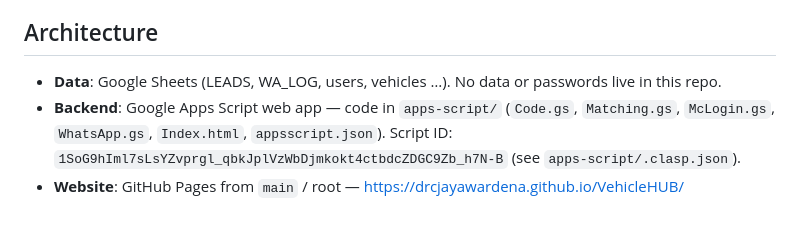
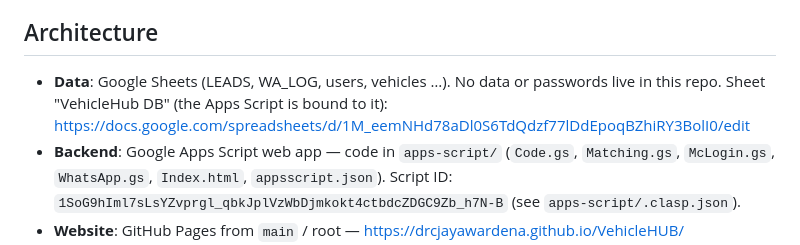
Before and after one commit to drcjayawardena/VehicleHUB, a Markdown page: CLAUDE.md, the part around the change. GitHub-like rendering; blank space fills up the shorter version.

Commit message:
CLAUDE.md: add VehicleHub DB sheet link

```diff
--- a/CLAUDE.md
+++ b/CLAUDE.md
@@ -6,6 +6,7 @@
 
 ## Architecture
 - **Data**: Google Sheets (LEADS, WA_LOG, users, vehicles …). No data or passwords live in this repo.
+  Sheet "VehicleHub DB" (the Apps Script is bound to it): https://docs.google.com/spreadsheets/d/1M_eemNHd78aDl0S6TdQdzf77lDdEpoqBZhiRY3BolI0/edit
 - **Backend**: Google Apps Script web app — code in `apps-script/`
   (`Code.gs`, `Matching.gs`, `McLogin.gs`, `WhatsApp.gs`, `Index.html`, `appsscript.json`).
   Script ID: `1SoG9hIml7sLsYZvprgl_qbkJplVzWbDjmkokt4ctbdcZDGC9Zb_h7N-B` (see `apps-script/.clasp.json`).
```
